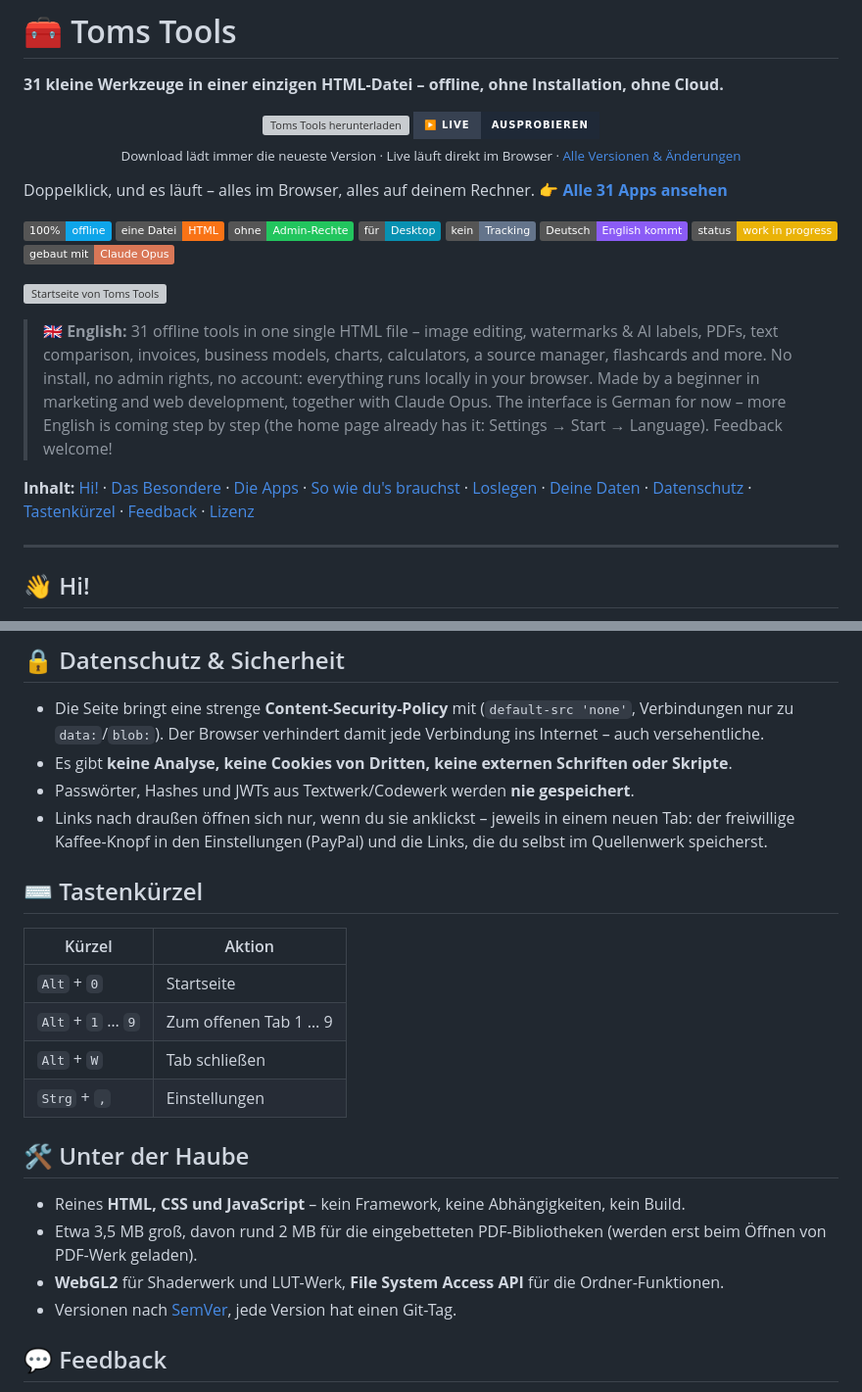
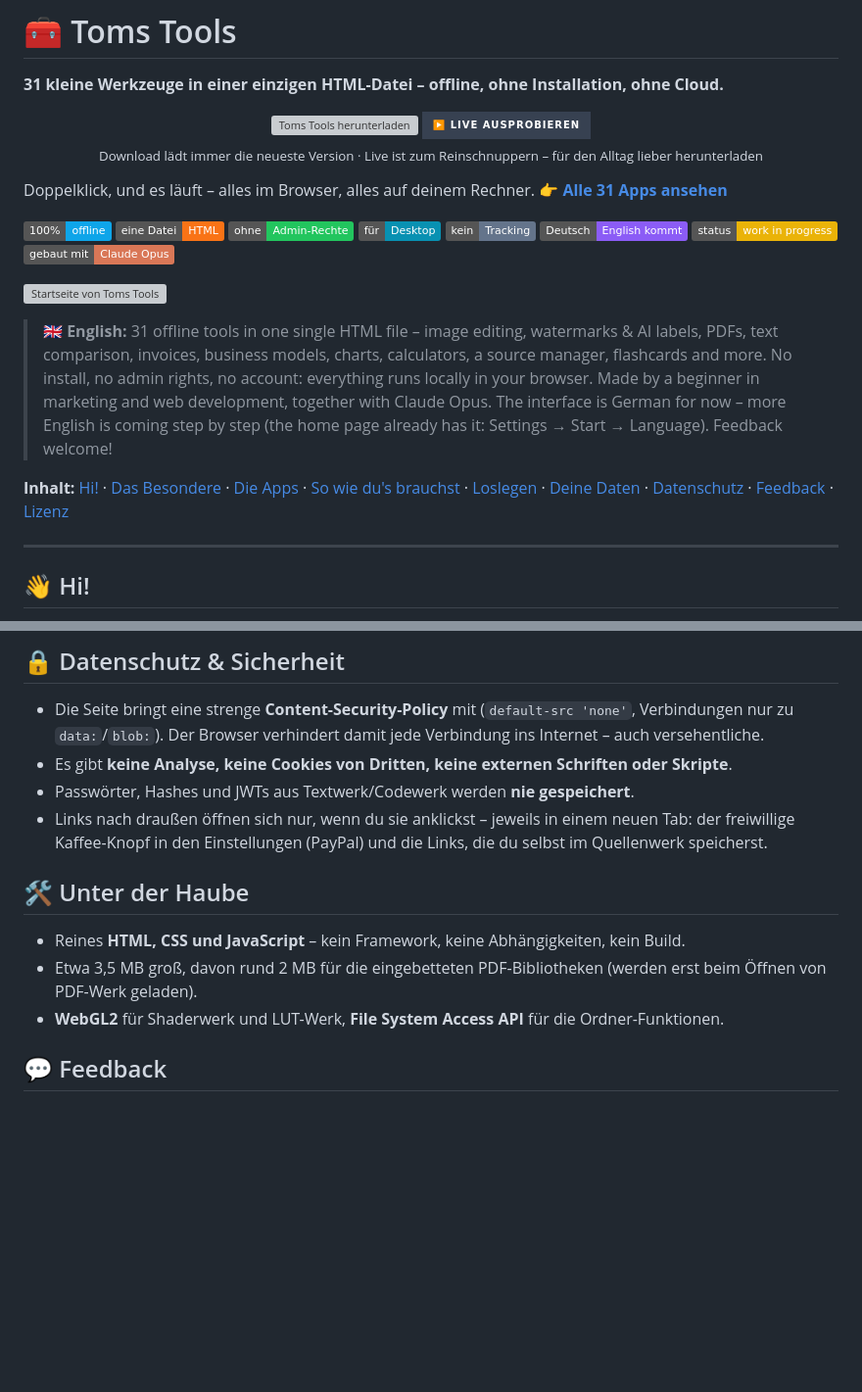
Before and after one commit to tj537/toms-tools, a Markdown page: README.md, 2 parts joined by grey strips. Shown at 98% size. Rendered like a GitHub page; badges without logos; blank space fills up the shorter version; grey boxes are pictures that could not be loaded.

Commit message:
README: Live-Knopf und -Hinweis, Local Storage, Tastenkürzel entfernt
- „Live ausprobieren“ als durchgehender Knopf, Hinweis: Live zum
  Reinschnuppern, für den Alltag lieber herunterladen
- Abschnitt „Deine Daten & Speichern (Local Storage)“
- Tastenkürzel und SemVer-Hinweis entfernt

Co-Authored-By: Claude Opus 5.5 <noreply@anthropic.com>

```diff
--- a/README.md
+++ b/README.md
@@ -4,9 +4,9 @@
 
 <p align="center">
   <a href="https://github.com/tj537/toms-tools/releases/latest/download/toms-tools.html"><img src="https://img.shields.io/github/v/release/tj537/toms-tools?style=for-the-badge&label=%E2%AC%87%EF%B8%8F%20Download&labelColor=7c6cff&color=c26bff" alt="Toms Tools herunterladen" height="56"></a>
-  <a href="https://tj537.github.io/toms-tools/"><img src="https://img.shields.io/badge/%E2%96%B6%EF%B8%8F%20Live-ausprobieren-1f2937?style=for-the-badge&labelColor=374151" alt="Toms Tools live im Browser ausprobieren" height="56"></a>
+  <a href="https://tj537.github.io/toms-tools/"><img src="https://img.shields.io/badge/%E2%96%B6%EF%B8%8F%20Live%20ausprobieren-374151?style=for-the-badge" alt="Toms Tools live im Browser ausprobieren" height="56"></a>
   <br>
-  <sub>Download lädt immer die neueste Version · Live läuft direkt im Browser · <a href="https://github.com/tj537/toms-tools/releases">Alle Versionen & Änderungen</a></sub>
+  <sub>Download lädt immer die neueste Version · Live ist zum Reinschnuppern – für den Alltag lieber herunterladen</sub>
 </p>
 
 Doppelklick, und es läuft – alles im Browser, alles auf deinem Rechner. **[👉 Alle 31 Apps ansehen](#apps)**
@@ -24,7 +24,7 @@ Doppelklick, und es läuft – alles im Browser, alles auf deinem Rechner. **[
 
 > 🇬🇧 **English:** 31 offline tools in one single HTML file – image editing, watermarks & AI labels, PDFs, text comparison, invoices, business models, charts, calculators, a source manager, flashcards and more. No install, no admin rights, no account: everything runs locally in your browser. Made by a beginner in marketing and web development, together with Claude Opus. The interface is German for now – more English is coming step by step (the home page already has it: Settings → Start → Language). Feedback welcome!
 
-**Inhalt:** [Hi!](#hi) · [Das Besondere](#besonders) · [Die Apps](#apps) · [So wie du's brauchst](#anpassen) · [Loslegen](#loslegen) · [Deine Daten](#daten) · [Datenschutz](#datenschutz) · [Tastenkürzel](#tasten) · [Feedback](#feedback) · [Lizenz](#lizenz)
+**Inhalt:** [Hi!](#hi) · [Das Besondere](#besonders) · [Die Apps](#apps) · [So wie du's brauchst](#anpassen) · [Loslegen](#loslegen) · [Deine Daten](#daten) · [Datenschutz](#datenschutz) · [Feedback](#feedback) · [Lizenz](#lizenz)
 
 ---
 
@@ -254,22 +254,11 @@ Du brauchst nicht alle 31 Apps? Kein Problem:
 - Passwörter, Hashes und JWTs aus Textwerk/Codewerk werden **nie gespeichert**.
 - Links nach draußen öffnen sich nur, wenn du sie anklickst – jeweils in einem neuen Tab: der freiwillige Kaffee-Knopf in den Einstellungen (PayPal) und die Links, die du selbst im Quellenwerk speicherst.
 
-<a id="tasten"></a>
-## ⌨️ Tastenkürzel
-
-| Kürzel | Aktion |
-|---|---|
-| `Alt` + `0` | Startseite |
-| `Alt` + `1` … `9` | Zum offenen Tab 1 … 9 |
-| `Alt` + `W` | Tab schließen |
-| `Strg` + `,` | Einstellungen |
-
 ## 🛠️ Unter der Haube
 
 - Reines **HTML, CSS und JavaScript** – kein Framework, keine Abhängigkeiten, kein Build.
 - Etwa 3,5 MB groß, davon rund 2 MB für die eingebetteten PDF-Bibliotheken (werden erst beim Öffnen von PDF-Werk geladen).
 - **WebGL2** für Shaderwerk und LUT-Werk, **File System Access API** für die Ordner-Funktionen.
-- Versionen nach [SemVer](https://semver.org/lang/de/), jede Version hat einen Git-Tag.
 
 <a id="feedback"></a>
 ## 💬 Feedback
```
Also changed, not shown: other parts of README.md (+3 -3 lines).
